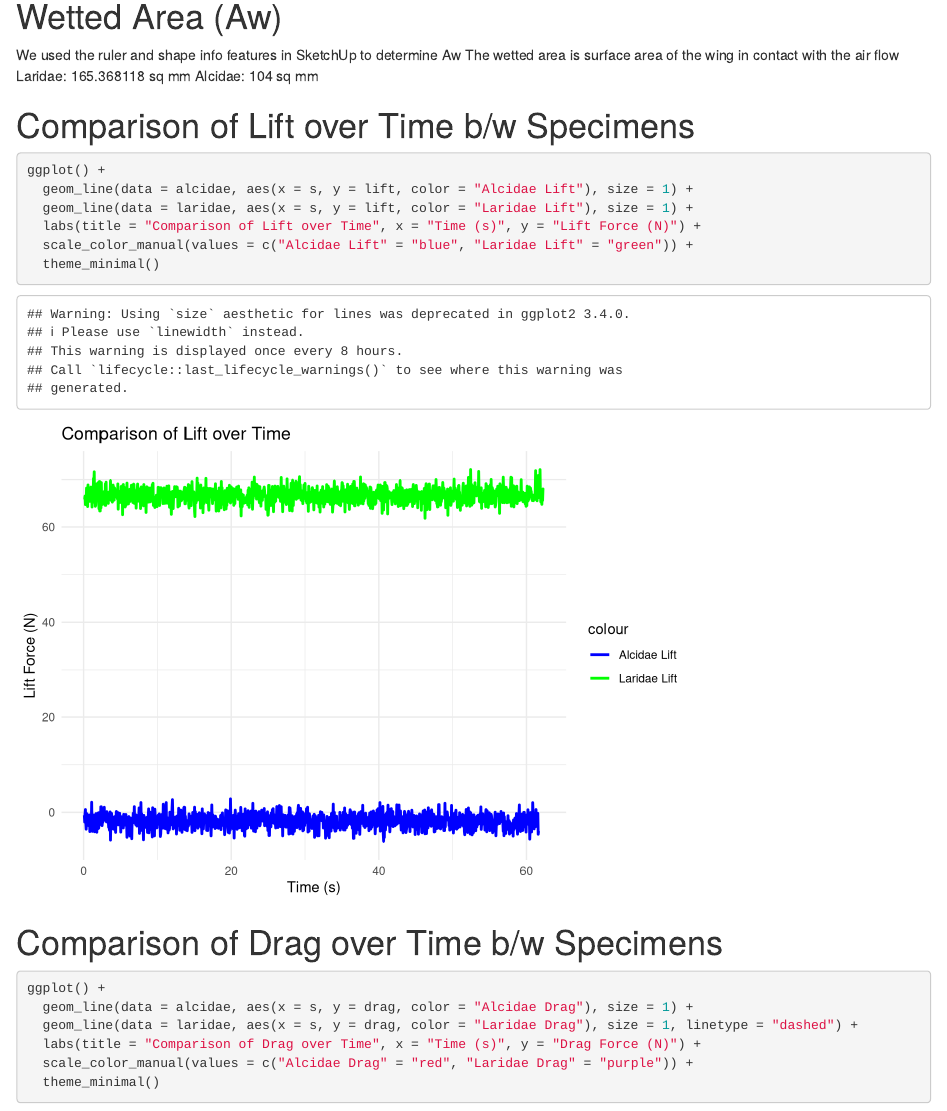
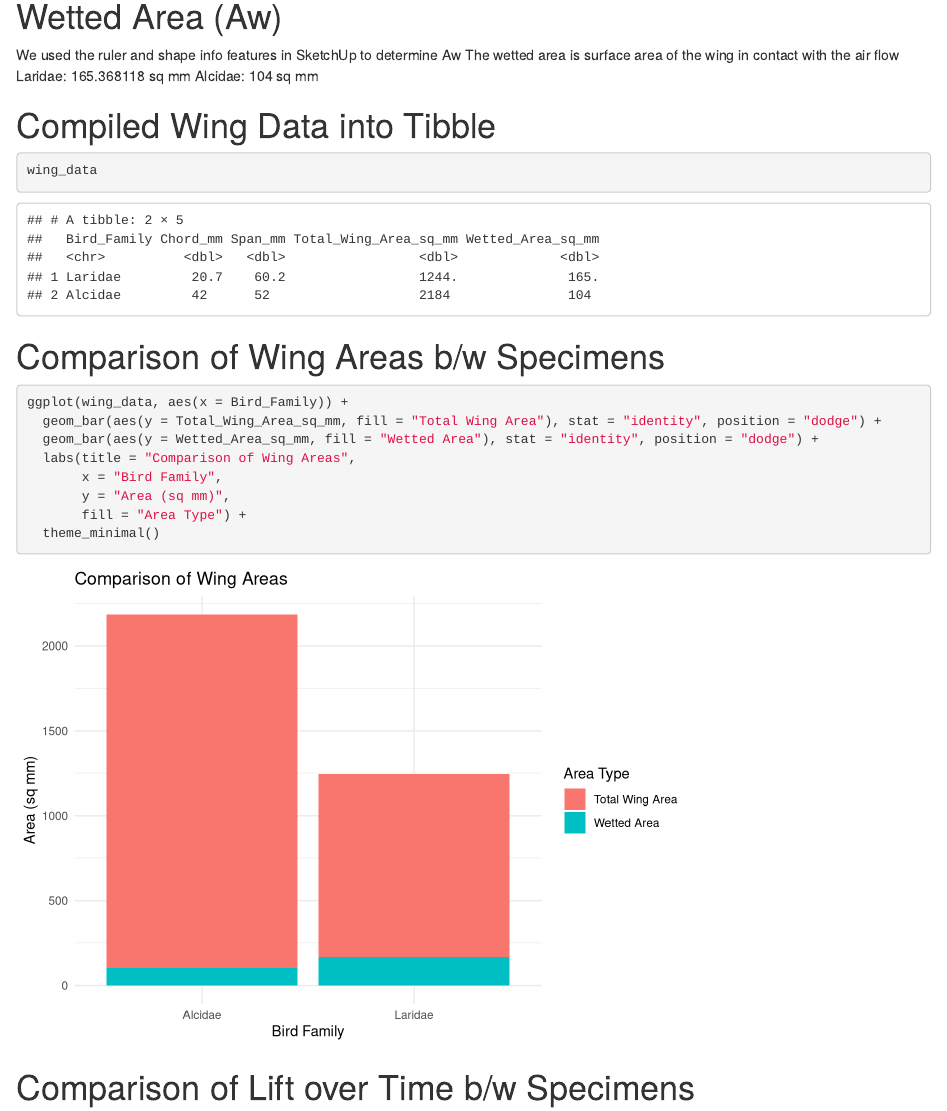
Before and after one commit to JonahKotzen/MP4, an R Markdown document (JAC_MP4.Rmd): the page in a window 1100 px wide, from 340 px down. Rendered offline with R 4.5, knitr and Pandoc, with nearby package versions.

Commit message:
Updated wing data

````diff
--- a/JAC_MP4.Rmd
+++ b/JAC_MP4.Rmd
@@ -33,6 +33,39 @@ We used the ruler and shape info features in SketchUp to determine Aw
 The wetted area is surface area of the wing in contact with the air flow
 Laridae: 165.368118 sq mm
 Alcidae: 104 sq mm
+
+```{r calc, include=FALSE}
+
+wing_data <- tibble(
+  Bird_Family = c("Laridae", "Alcidae"),
+  Chord_mm = c(20.6623, 42),
+  Span_mm = c(60.1978, 52),
+  Total_Wing_Area_sq_mm = c(1243.825, 2184),
+  Wetted_Area_sq_mm = c(165.368118, 104)
+)
+
+```
+
+# Compiled Wing Data into Tibble
+
+```{r wing, include=TRUE}
+wing_data
+```
+
+# Comparison of Wing Areas b/w Specimens
+
+```{r graph 0, include=TRUE}
+ggplot(wing_data, aes(x = Bird_Family)) +
+  geom_bar(aes(y = Total_Wing_Area_sq_mm, fill = "Total Wing Area"), stat = "identity", position = "dodge") +
+  geom_bar(aes(y = Wetted_Area_sq_mm, fill = "Wetted Area"), stat = "identity", position = "dodge") +
+  labs(title = "Comparison of Wing Areas",
+       x = "Bird Family",
+       y = "Area (sq mm)",
+       fill = "Area Type") +
+  theme_minimal()
+
+```
+
 
 # Comparison of Lift over Time b/w Specimens
 
````
Also changed, not shown: JAC_MP4.html, JAC_MP4.Rmd (2 more changed lines).
